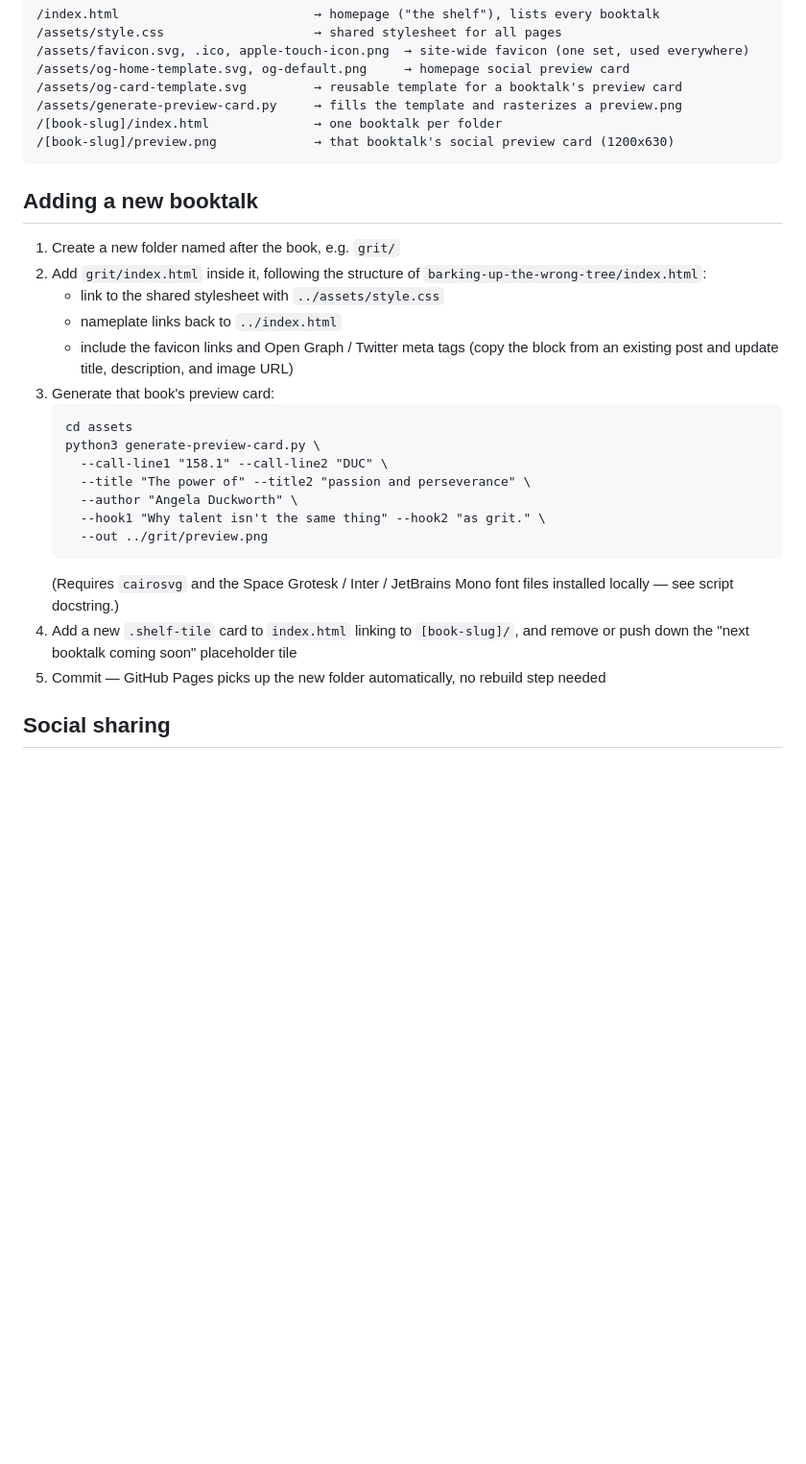
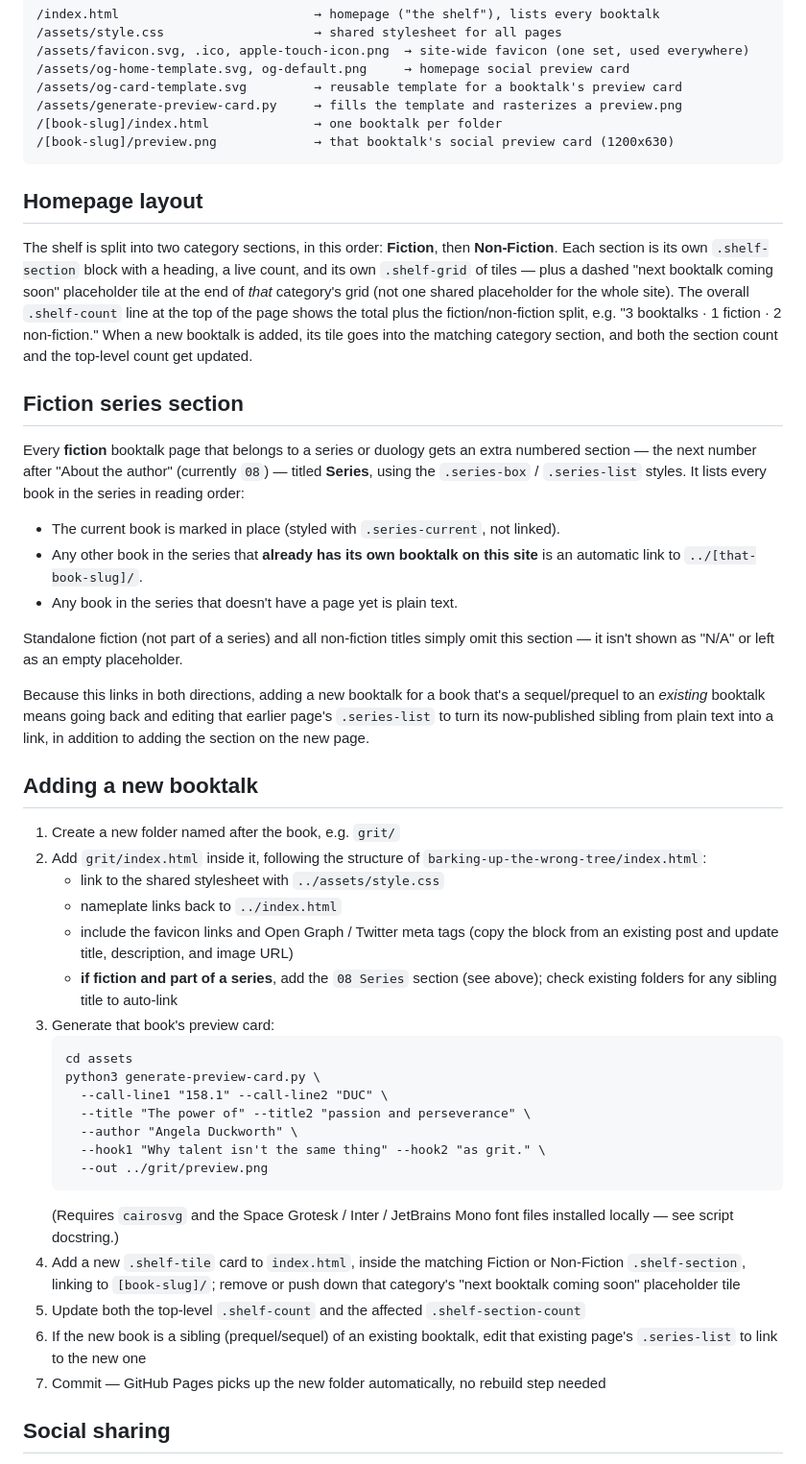
Before and after one commit to allenvincentlucas/learning-commons-booktalks, a Markdown page: README.md, the part around the change. Shown at 96% size. GitHub-like rendering; blank space fills up the shorter version.

Commit message:
Reorganize homepage by Fiction/Non-Fiction; add series section for fiction titles

````diff
--- a/README.md
+++ b/README.md
@@ -17,6 +17,21 @@ A small, shelf-style website for IB Learning Commons BookTalks. Each post is a o
 /[book-slug]/preview.png             → that booktalk's social preview card (1200x630)
 ```
 
+## Homepage layout
+
+The shelf is split into two category sections, in this order: **Fiction**, then **Non-Fiction**. Each section is its own `.shelf-section` block with a heading, a live count, and its own `.shelf-grid` of tiles — plus a dashed "next booktalk coming soon" placeholder tile at the end of *that* category's grid (not one shared placeholder for the whole site). The overall `.shelf-count` line at the top of the page shows the total plus the fiction/non-fiction split, e.g. "3 booktalks · 1 fiction · 2 non-fiction." When a new booktalk is added, its tile goes into the matching category section, and both the section count and the top-level count get updated.
+
+## Fiction series section
+
+Every **fiction** booktalk page that belongs to a series or duology gets an extra numbered section — the next number after "About the author" (currently `08`) — titled **Series**, using the `.series-box` / `.series-list` styles. It lists every book in the series in reading order:
+- The current book is marked in place (styled with `.series-current`, not linked).
+- Any other book in the series that **already has its own booktalk on this site** is an automatic link to `../[that-book-slug]/`.
+- Any book in the series that doesn't have a page yet is plain text.
+
+Standalone fiction (not part of a series) and all non-fiction titles simply omit this section — it isn't shown as "N/A" or left as an empty placeholder.
+
+Because this links in both directions, adding a new booktalk for a book that's a sequel/prequel to an *existing* booktalk means going back and editing that earlier page's `.series-list` to turn its now-published sibling from plain text into a link, in addition to adding the section on the new page.
+
 ## Adding a new booktalk
 
 1. Create a new folder named after the book, e.g. `grit/`
@@ -24,6 +39,7 @@ A small, shelf-style website for IB Learning Commons BookTalks. Each post is a o
    - link to the shared stylesheet with `../assets/style.css`
    - nameplate links back to `../index.html`
    - include the favicon links and Open Graph / Twitter meta tags (copy the block from an existing post and update title, description, and image URL)
+   - **if fiction and part of a series**, add the `08 Series` section (see above); check existing folders for any sibling title to auto-link
 3. Generate that book's preview card:
    ```
    cd assets
@@ -35,8 +51,10 @@ A small, shelf-style website for IB Learning Commons BookTalks. Each post is a o
      --out ../grit/preview.png
    ```
    (Requires `cairosvg` and the Space Grotesk / Inter / JetBrains Mono font files installed locally — see script docstring.)
-4. Add a new `.shelf-tile` card to `index.html` linking to `[book-slug]/`, and remove or push down the "next booktalk coming soon" placeholder tile
-5. Commit — GitHub Pages picks up the new folder automatically, no rebuild step needed
+4. Add a new `.shelf-tile` card to `index.html`, inside the matching Fiction or Non-Fiction `.shelf-section`, linking to `[book-slug]/`; remove or push down that category's "next booktalk coming soon" placeholder tile
+5. Update both the top-level `.shelf-count` and the affected `.shelf-section-count`
+6. If the new book is a sibling (prequel/sequel) of an existing booktalk, edit that existing page's `.series-list` to link to the new one
+7. Commit — GitHub Pages picks up the new folder automatically, no rebuild step needed
 
 ## Social sharing
 
````
